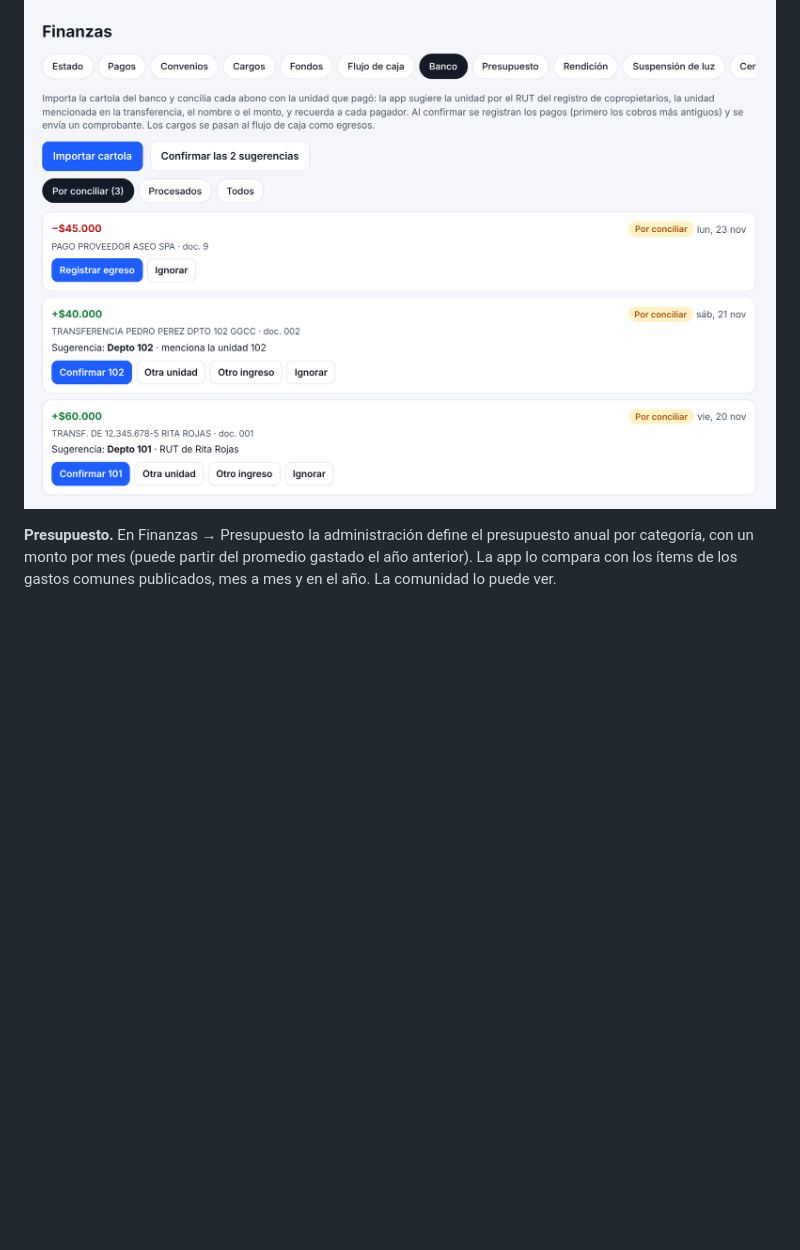
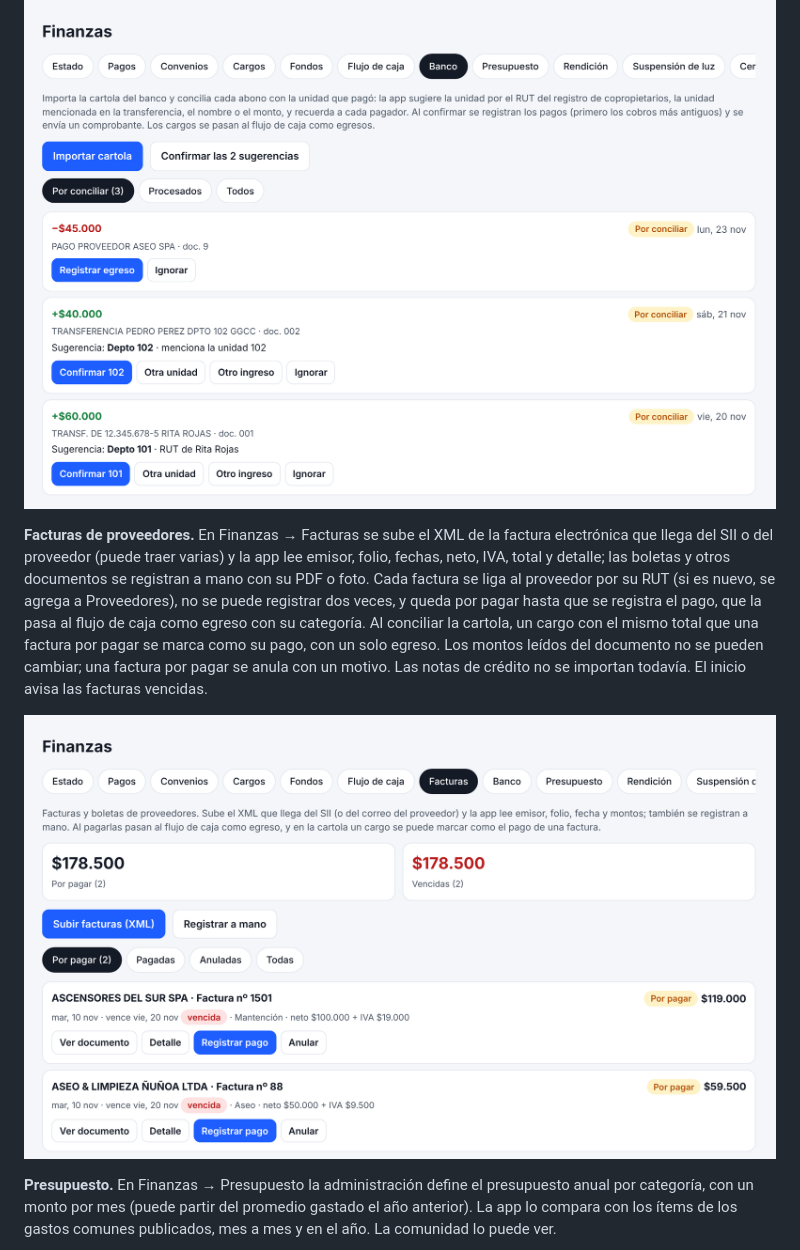
Before and after one commit to Ctuna89/mi-edificio, a Markdown page: README.md, the part around the change. GitHub-like rendering; pictures changed too: docs/capturas/facturas.png (added); blank space fills up the shorter version.

```diff
--- a/README.md
+++ b/README.md
@@ -340,6 +340,10 @@ Este módulo está adaptado de [CactusOne](https://github.com/Ctuna89/cactusone)
 
 ![Conciliación de la cartola bancaria](docs/capturas/banco.png)
 
+**Facturas de proveedores.** En Finanzas → Facturas se sube el XML de la factura electrónica que llega del SII o del proveedor (puede traer varias) y la app lee emisor, folio, fechas, neto, IVA, total y detalle; las boletas y otros documentos se registran a mano con su PDF o foto. Cada factura se liga al proveedor por su RUT (si es nuevo, se agrega a Proveedores), no se puede registrar dos veces, y queda por pagar hasta que se registra el pago, que la pasa al flujo de caja como egreso con su categoría. Al conciliar la cartola, un cargo con el mismo total que una factura por pagar se marca como su pago, con un solo egreso. Los montos leídos del documento no se pueden cambiar; una factura por pagar se anula con un motivo. Las notas de crédito no se importan todavía. El inicio avisa las facturas vencidas.
+
+![Facturas de proveedores](docs/capturas/facturas.png)
+
 **Presupuesto.** En Finanzas → Presupuesto la administración define el presupuesto anual por categoría, con un monto por mes (puede partir del promedio gastado el año anterior). La app lo compara con los ítems de los gastos comunes publicados, mes a mes y en el año. La comunidad lo puede ver.
 
 ![Presupuesto contra gasto real](docs/capturas/presupuesto.png)
```
Also changed, not shown: CHANGELOG.md (+1 -0 lines), 3 other files.
